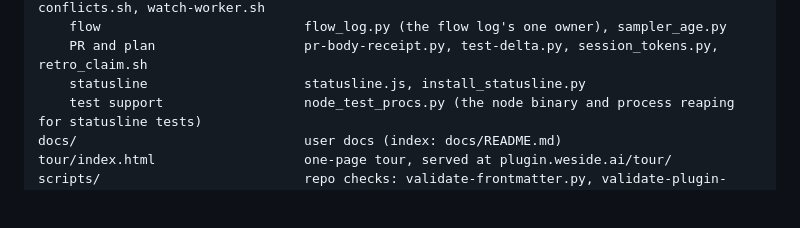
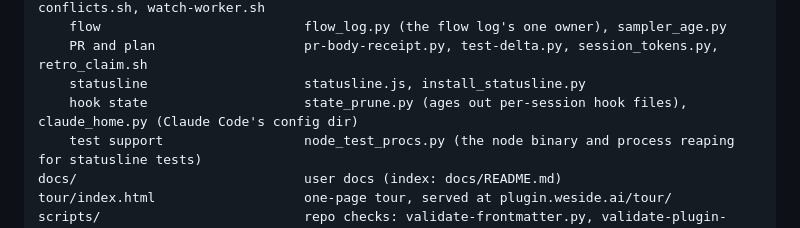
Before and after one commit to weside-ai/claude-code-plugin, a Markdown page: AGENTS.md, the part around the change. Drawn GitHub-style; blank space fills up the shorter version.

Commit message:
docs: name state_prune.py and claude_home.py in the AGENTS.md layout
Co-Authored-By: Claude Opus 5.5 <noreply@anthropic.com>
Claude-Session: https://claude.ai/code/session_01FvYTYtbR6sivGPV9Bv3Mfh

```diff
--- a/AGENTS.md
+++ b/AGENTS.md
@@ -59,6 +59,7 @@ we/                               plugin root
     flow                          flow_log.py (the flow log's one owner), sampler_age.py
     PR and plan                   pr-body-receipt.py, test-delta.py, session_tokens.py, retro_claim.sh
     statusline                    statusline.js, install_statusline.py
+    hook state                    state_prune.py (ages out per-session hook files), claude_home.py (Claude Code's config dir)
     test support                  node_test_procs.py (the node binary and process reaping for statusline tests)
 docs/                             user docs (index: docs/README.md)
 tour/index.html                   one-page tour, served at plugin.weside.ai/tour/
```
